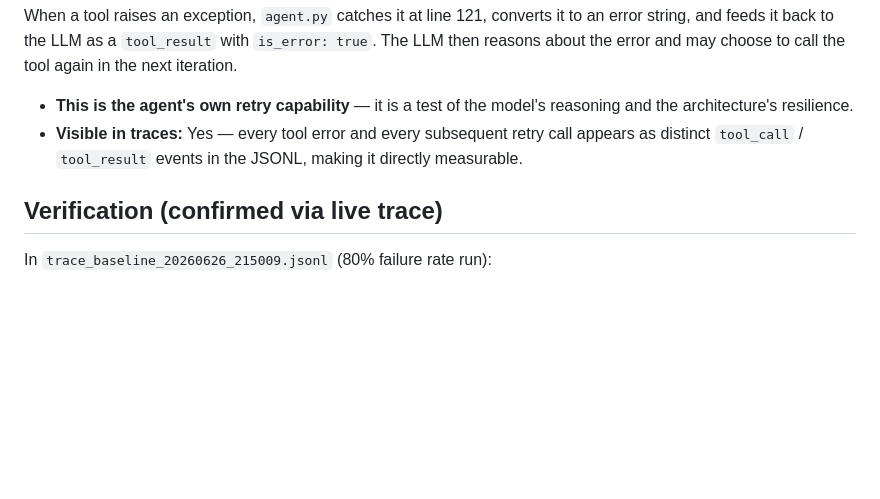
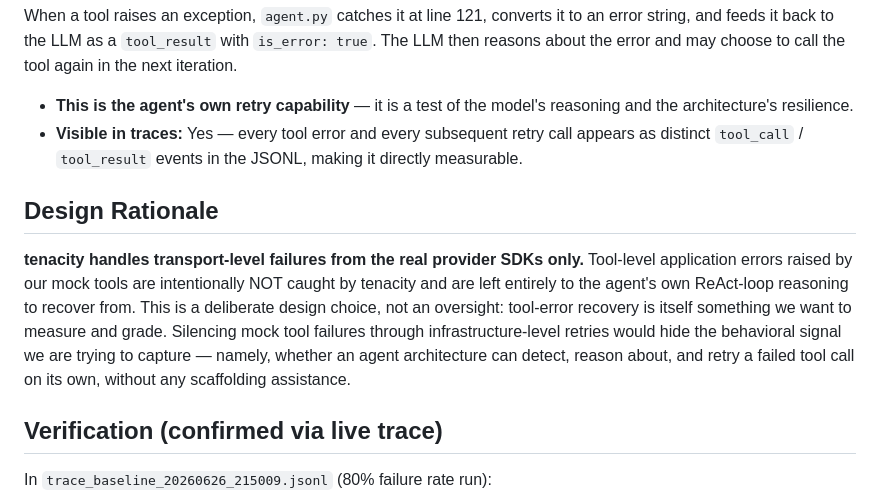
Before and after one commit to adityamhaske/agent-arena, a Markdown page: docs/adr/0004-retry-strategy.md, the part around the change. Rendered like a GitHub page; blank space fills up the shorter version.

Commit message:
docs: add explicit Design Rationale section to ADR 0004

```diff
--- a/docs/adr/0004-retry-strategy.md
+++ b/docs/adr/0004-retry-strategy.md
@@ -27,6 +27,11 @@ When a tool raises an exception, `agent.py` catches it at line 121, converts it
 - **This is the agent's own retry capability** — it is a test of the model's reasoning and the architecture's resilience.
 - **Visible in traces:** Yes — every tool error and every subsequent retry call appears as distinct `tool_call` / `tool_result` events in the JSONL, making it directly measurable.
 
+## Design Rationale
+
+**tenacity handles transport-level failures from the real provider SDKs only.** Tool-level application errors raised by our mock tools are intentionally NOT caught by tenacity and are left entirely to the agent's own ReAct-loop reasoning to recover from. This is a deliberate design choice, not an oversight: tool-error recovery is itself something we want to measure and grade. Silencing mock tool failures through infrastructure-level retries would hide the behavioral signal we are trying to capture — namely, whether an agent architecture can detect, reason about, and retry a failed tool call on its own, without any scaffolding assistance.
+
+
 ## Verification (confirmed via live trace)
 In `trace_baseline_20260626_215009.jsonl` (80% failure rate run):
 - Events 5–6: First `tool_call` → `tool_result` with `error: true`. **No sleep between events** (timestamps differ by ~1ms), proving tenacity did NOT fire here — the mock exception type was not in its retry list.
```
